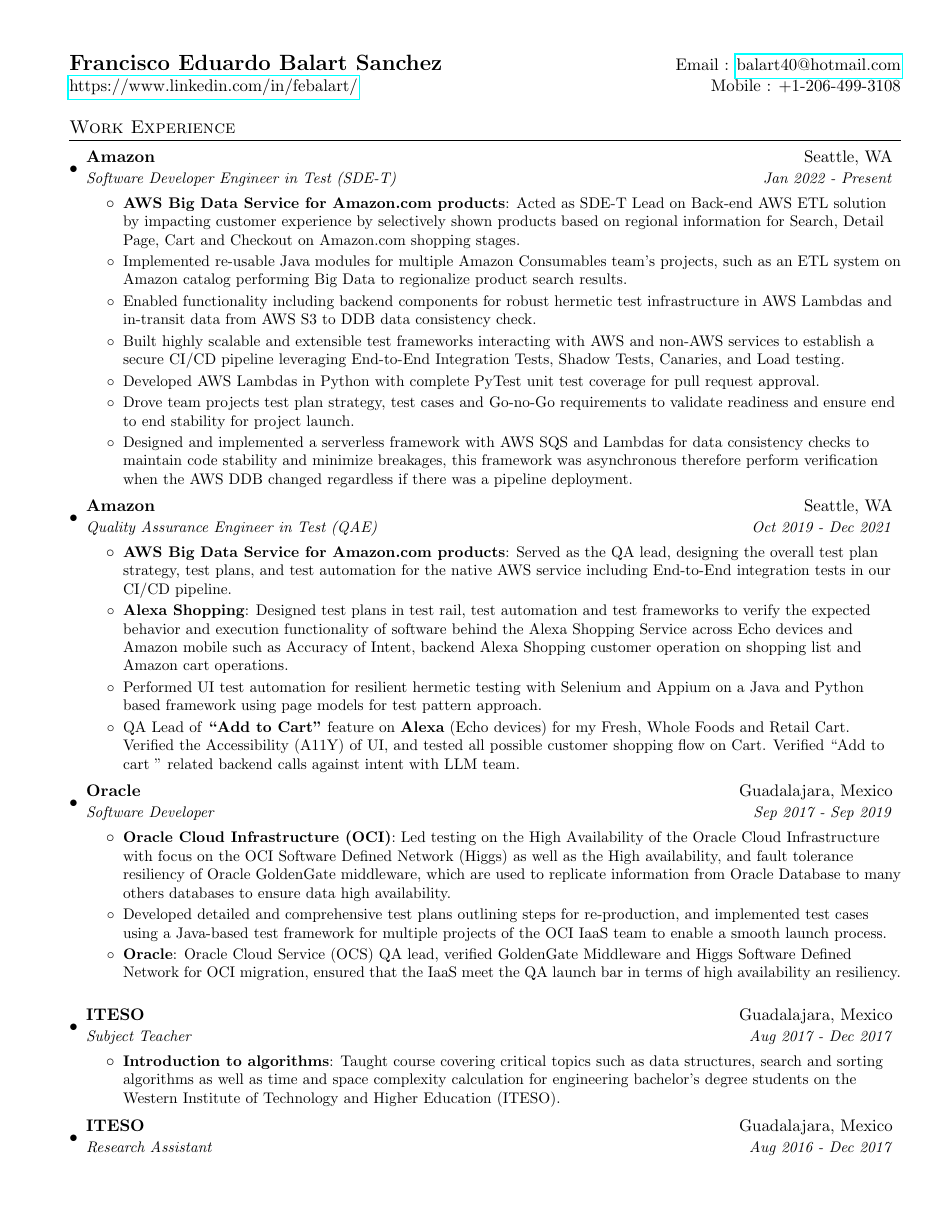
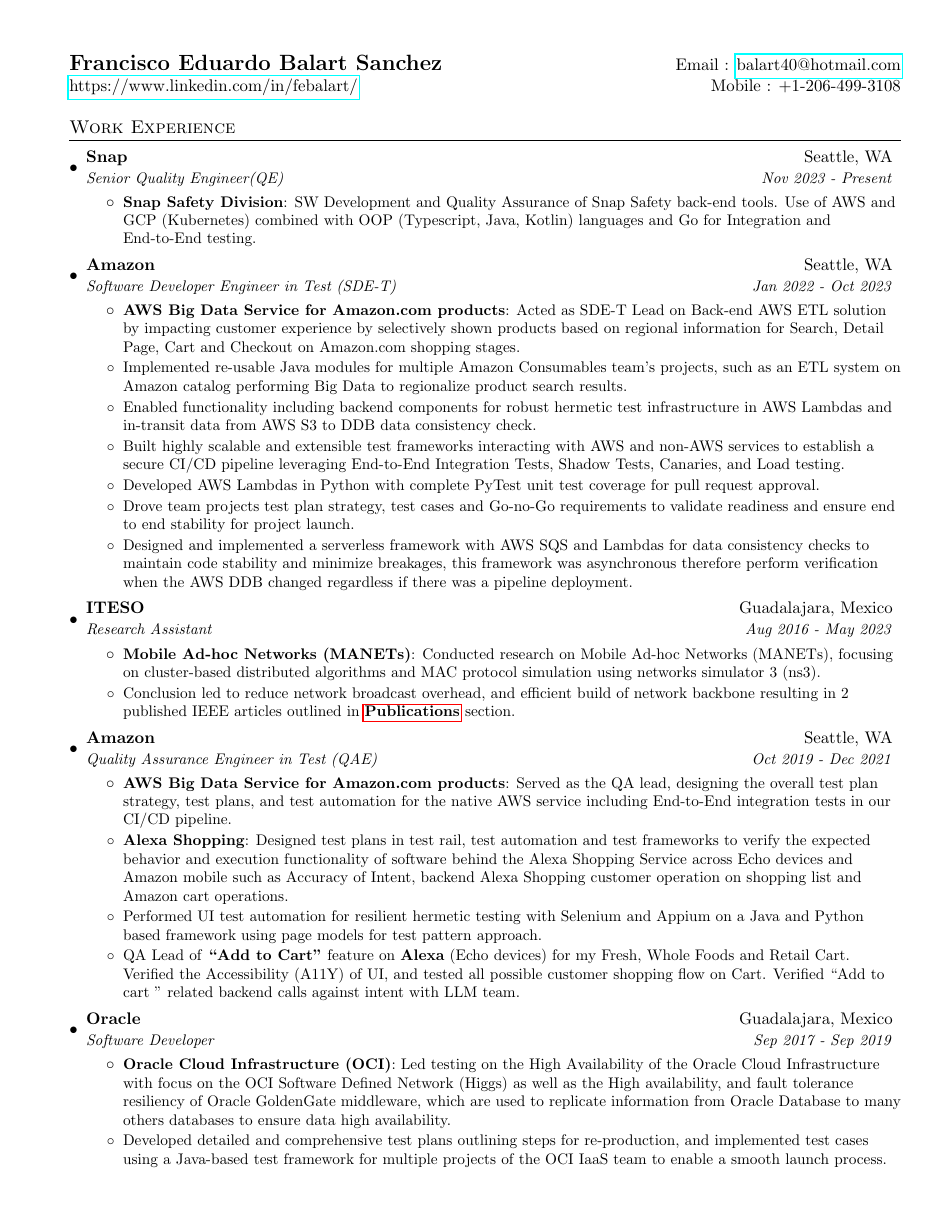
Before and after one commit to balart40/resume-as-code-example, a LaTeX document (main.tex): page 1 of 2. Compiled offline with pdfLaTeX.

Commit message:
add Snap to resume

```diff
--- a/main.tex
+++ b/main.tex
@@ -47,6 +48,10 @@
     \item\small{
         \textbf{#1}{: #2 \vspace{-2pt}}
     }
+}
+%Horizontal Bullet by balart
+\newcommand{\resumeItemHorizontal}[2]{
+    \textbullet\ \textbf{#1}: #2 \hspace{10pt}
 }
 
 \newcommand{\resumeSubheading}[4]{
@@ -85,10 +90,15 @@
 %-----------EXPERIENCE-----------------
 \section{Work Experience}
 \resumeSubHeadingListStart
-
+\resumeSubheading
+{Snap}{Seattle, WA}
+{Senior Quality Engineer(QE)}{Nov 2023 - Present}
+\resumeItemListStart
+\resumeItem{Snap Safety Division}{SW Development and Quality Assurance of Snap Safety back-end tools. Use of AWS and GCP (Kubernetes) combined with OOP (Typescript, Java, Kotlin) languages and Go for Integration and End-to-End testing. }
+\resumeItemListEnd
 \resumeSubheading
 {Amazon}{Seattle, WA}
-{Software Developer Engineer in Test (SDE-T)}{Jan 2022 - Present}
+{Software Developer Engineer in Test (SDE-T)}{Jan 2022 - Oct 2023}
 \resumeItemListStart
 \resumeItem{AWS Big Data Service for Amazon.com products}
 {Acted as SDE-T Lead on Back-end AWS ETL solution by impacting customer experience by selectively shown products based on regional information for Search, Detail Page, Cart and Checkout on Amazon.com shopping stages.}
@@ -98,6 +108,14 @@
 \resumeSubItem{Developed AWS Lambdas in Python with complete PyTest unit test coverage for pull request approval.}
 \resumeSubItem{Drove team projects test plan strategy, test cases and Go-no-Go requirements to validate readiness and ensure end to end stability for project launch.}
 \resumeSubItem{Designed and implemented a serverless framework with AWS SQS and Lambdas for data consistency checks to maintain code stability and minimize breakages, this framework was asynchronous therefore perform verification when the AWS DDB changed regardless if there was a pipeline deployment.}
+\resumeItemListEnd
+\resumeSubheading
+{ITESO}{Guadalajara, Mexico}
+{Research Assistant}{Aug 2016 - May 2023}
+\resumeItemListStart
+\resumeItem{Mobile Ad-hoc Networks (MANETs)}
+{Conducted research on Mobile Ad-hoc Networks (MANETs), focusing on cluster-based distributed algorithms and MAC protocol simulation using networks simulator 3 (ns3).}
+\resumeSubItem{Conclusion led to reduce network broadcast overhead, and efficient build of network backbone resulting in 2 published IEEE articles outlined in \hyperref[sec:Publications]{\textbf{Publications}} section.}
 \resumeItemListEnd
 \resumeSubheading
 {Amazon}{Seattle, WA}
@@ -119,22 +137,15 @@
 {Led testing on the High Availability of the Oracle Cloud Infrastructure with focus on the OCI Software Defined Network (Higgs) as well as the High availability, and fault tolerance resiliency of Oracle GoldenGate middleware, which are used to replicate information from Oracle Database to many others databases to ensure data high availability.}
 \resumeSubItem{Developed detailed and comprehensive test plans outlining steps for re-production, and implemented test cases using a Java-based test framework for multiple projects of the OCI IaaS team to enable a smooth launch process.}
 \resumeItem{Oracle}
-{Oracle Cloud Service (OCS) QA lead, verified GoldenGate Middleware and Higgs Software Defined Network for OCI migration, ensured that the IaaS meet the QA launch bar in terms of high availability an resiliency. \newline}
+{Part of Oracle Cloud Service team (OCS) whom verified GoldenGate and Higgs on transition from Classic Cloud to Oracle Cloud Infrastructure (OCI) ensuring that the IaaS meet the quality launch bar in terms of high availability an resiliency. \newline}
 \resumeItemListEnd
+
 \resumeSubheading
 {ITESO}{Guadalajara, Mexico}
 {Subject Teacher}{Aug 2017 - Dec 2017}
 \resumeItemListStart
 \resumeItem{Introduction to algorithms}
 {Taught course covering critical topics such as data structures, search and sorting algorithms as well as time and space complexity calculation for engineering bachelor's degree students on the Western Institute of Technology and Higher Education (ITESO).}
-\resumeItemListEnd
-\resumeSubheading
-{ITESO}{Guadalajara, Mexico}
-{Research Assistant}{Aug 2016 - Dec 2017}
-\resumeItemListStart
-\resumeItem{Mobile Ad-hoc Networks (MANETs)}
-{Conducted research on Mobile Ad-hoc Networks (MANETs), focusing on cluster-based distributed algorithms and MAC protocol simulation using networks simulator 3 (ns3).}
-\resumeSubItem{Conclusion led to reduce network broadcast overhead, and efficient build of network backbone resulting in 2 published IEEE articles outlined in \hyperref[sec:Publications]{\textbf{Publications}} section.}
 \resumeItemListEnd
 \resumeSubheading
 {Intel}{Guadalajara, Mexico}
```
Also changed, not shown: main.tex (38 more changed lines).
